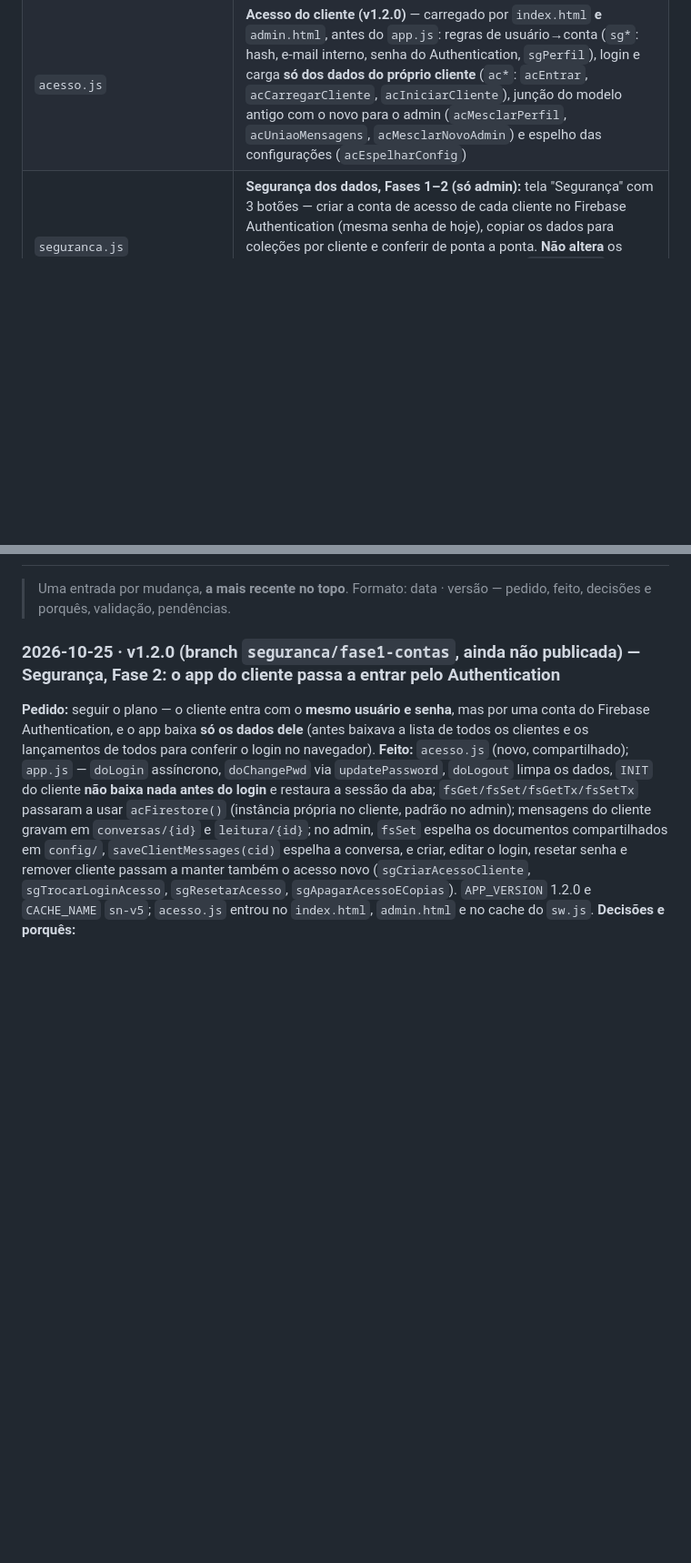
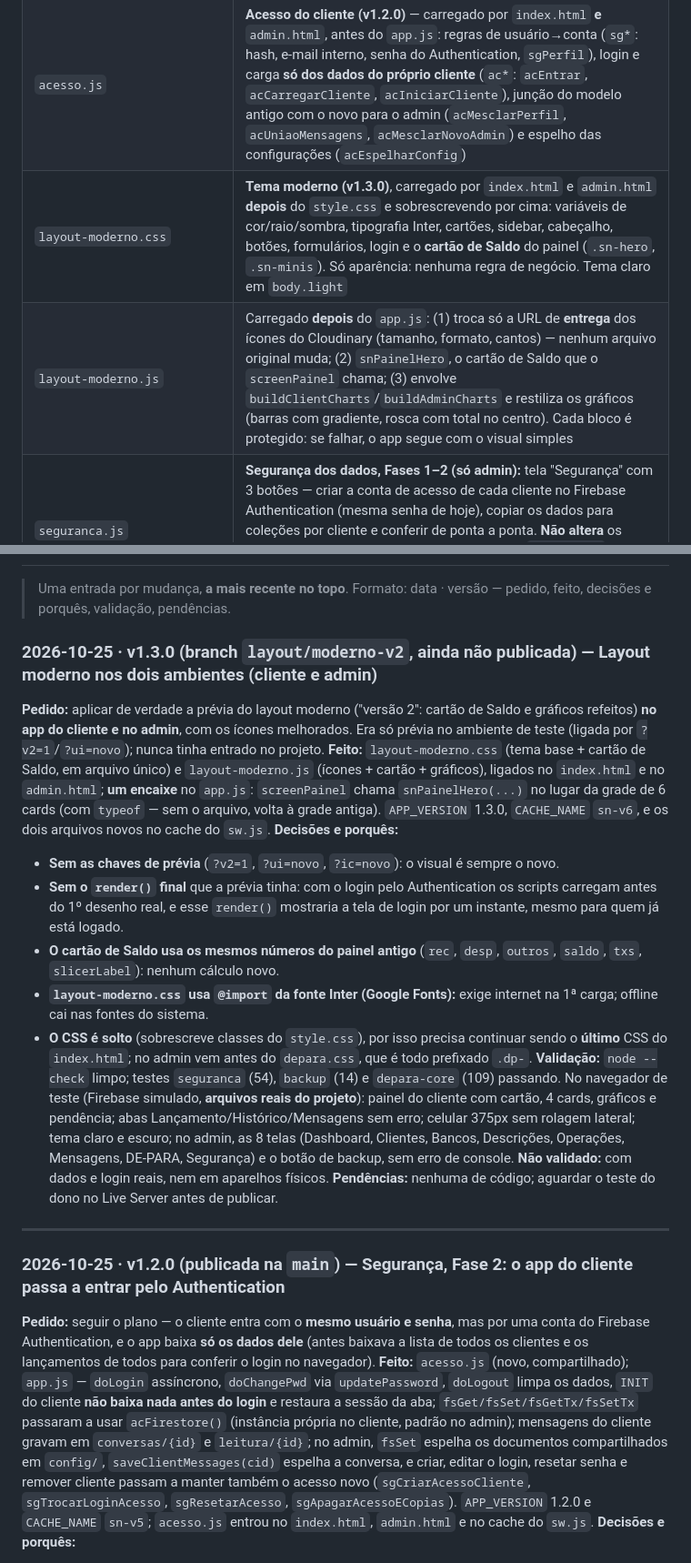
Before and after one commit to SNcontabilidade/SNcontabilidade, a Markdown page: CLAUDE.md, 2 parts joined by grey strips. Shown at 91% size. Drawn GitHub-style; blank space fills up the shorter version.

Commit message:
CLAUDE.md: documenta o layout moderno v1.3.0
Co-Authored-By: Claude Sonnet 5.5 <noreply@anthropic.com>

```diff
--- a/CLAUDE.md
+++ b/CLAUDE.md
@@ -71,6 +71,8 @@ index.html ainda registra o service worker (sw.js) e faz o recarregamento autom
 | `backup.js` | **Backup do banco (só admin)**: botão "💾 Backup do banco" na barra lateral que baixa um `.json` com todas as coleções (`BK_COLECOES`). Carregado só pelo `admin.html`; no `app.js` há **1 encaixe** (`bkBotaoHTML` no rodapé da barra). Prefixo `bk*` |
 | `testes/backup.test.cjs` | Testes do backup (`node testes/backup.test.cjs`) |
 | `acesso.js` | **Acesso do cliente (v1.2.0)** — carregado por `index.html` **e** `admin.html`, antes do `app.js`: regras de usuário→conta (`sg*`: hash, e-mail interno, senha do Authentication, `sgPerfil`), login e carga **só dos dados do próprio cliente** (`ac*`: `acEntrar`, `acCarregarCliente`, `acIniciarCliente`), junção do modelo antigo com o novo para o admin (`acMesclarPerfil`, `acUniaoMensagens`, `acMesclarNovoAdmin`) e espelho das configurações (`acEspelharConfig`) |
+| `layout-moderno.css` | **Tema moderno (v1.3.0)**, carregado por `index.html` e `admin.html` **depois** do `style.css` e sobrescrevendo por cima: variáveis de cor/raio/sombra, tipografia Inter, cartões, sidebar, cabeçalho, botões, formulários, login e o **cartão de Saldo** do painel (`.sn-hero`, `.sn-minis`). Só aparência: nenhuma regra de negócio. Tema claro em `body.light` |
+| `layout-moderno.js` | Carregado **depois** do `app.js`: (1) troca só a URL de **entrega** dos ícones do Cloudinary (tamanho, formato, cantos) — nenhum arquivo original muda; (2) `snPainelHero`, o cartão de Saldo que o `screenPainel` chama; (3) envolve `buildClientCharts`/`buildAdminCharts` e restiliza os gráficos (barras com gradiente, rosca com total no centro). Cada bloco é protegido: se falhar, o app segue com o visual simples |
 | `seguranca.js` | **Segurança dos dados, Fases 1–2 (só admin):** tela "Segurança" com 3 botões — criar a conta de acesso de cada cliente no Firebase Authentication (mesma senha de hoje), copiar os dados para coleções por cliente e conferir de ponta a ponta. **Não altera** os dados que o app atual usa. Carregado só pelo `admin.html`; no `app.js` há **3 encaixes** (item de menu, título e roteamento). Prefixo `sg*` |
 | `testes/seguranca.test.cjs` | Testes da parte pura da Fase 1 (`node testes/seguranca.test.cjs`) |
 | `.gitignore` | Impede versionar `backup-sn_*.json`: o backup contém dados de clientes e **nunca** vai para o Git |
@@ -608,7 +610,30 @@ Confirmadas no código em 24/10/2026. Nenhuma foi alterada por não ter sido ped
 > Uma entrada por mudança, **a mais recente no topo**. Formato: data · versão — pedido, feito, decisões e porquês,
 > validação, pendências.
 
-### 2026-10-25 · v1.2.0 (branch `seguranca/fase1-contas`, **ainda não publicada**) — Segurança, Fase 2: o app do cliente passa a entrar pelo Authentication
+### 2026-10-25 · v1.3.0 (branch `layout/moderno-v2`, **ainda não publicada**) — Layout moderno nos dois ambientes (cliente e admin)
+
+**Pedido:** aplicar de verdade a prévia do layout moderno ("versão 2": cartão de Saldo e gráficos refeitos) **no app do cliente e no
+admin**, com os ícones melhorados. Era só prévia no ambiente de teste (ligada por `?v2=1`/`?ui=novo`); nunca tinha entrado no projeto.
+**Feito:** `layout-moderno.css` (tema base + cartão de Saldo, em arquivo único) e `layout-moderno.js` (ícones + cartão + gráficos),
+ligados no `index.html` e no `admin.html`; **um encaixe** no `app.js`: `screenPainel` chama `snPainelHero(...)` no lugar da grade de 6
+cards (com `typeof` — sem o arquivo, volta à grade antiga). `APP_VERSION` 1.3.0, `CACHE_NAME` `sn-v6`, e os dois arquivos novos no cache do `sw.js`.
+**Decisões e porquês:**
+- **Sem as chaves de prévia** (`?v2=1`, `?ui=novo`, `?ic=novo`): o visual é sempre o novo.
+- **Sem o `render()` final** que a prévia tinha: com o login pelo Authentication os scripts carregam antes do 1º desenho real, e esse
+  `render()` mostraria a tela de login por um instante, mesmo para quem já está logado.
+- **O cartão de Saldo usa os mesmos números do painel antigo** (`rec`, `desp`, `outros`, `saldo`, `txs`, `slicerLabel`): nenhum cálculo novo.
+- **`layout-moderno.css` usa `@import` da fonte Inter (Google Fonts):** exige internet na 1ª carga; offline cai nas fontes do sistema.
+- **O CSS é solto** (sobrescreve classes do `style.css`), por isso precisa continuar sendo o **último** CSS do `index.html`; no admin vem
+  antes do `depara.css`, que é todo prefixado `.dp-`.
+**Validação:** `node --check` limpo; testes `seguranca` (54), `backup` (14) e `depara-core` (109) passando. No navegador de teste (Firebase
+simulado, **arquivos reais do projeto**): painel do cliente com cartão, 4 cards, gráficos e pendência; abas Lançamento/Histórico/Mensagens
+sem erro; celular 375px sem rolagem lateral; tema claro e escuro; no admin, as 8 telas (Dashboard, Clientes, Bancos, Descrições, Operações,
+Mensagens, DE-PARA, Segurança) e o botão de backup, sem erro de console. **Não validado:** com dados e login reais, nem em aparelhos
+físicos. **Pendências:** nenhuma de código; aguardar o teste do dono no Live Server antes de publicar.
+
+---
+
+### 2026-10-25 · v1.2.0 (publicada na `main`) — Segurança, Fase 2: o app do cliente passa a entrar pelo Authentication
 
 **Pedido:** seguir o plano — o cliente entra com o **mesmo usuário e senha**, mas por uma conta do Firebase Authentication, e o app
 baixa **só os dados dele** (antes baixava a lista de todos os clientes e os lançamentos de todos para conferir o login no navegador).
```
